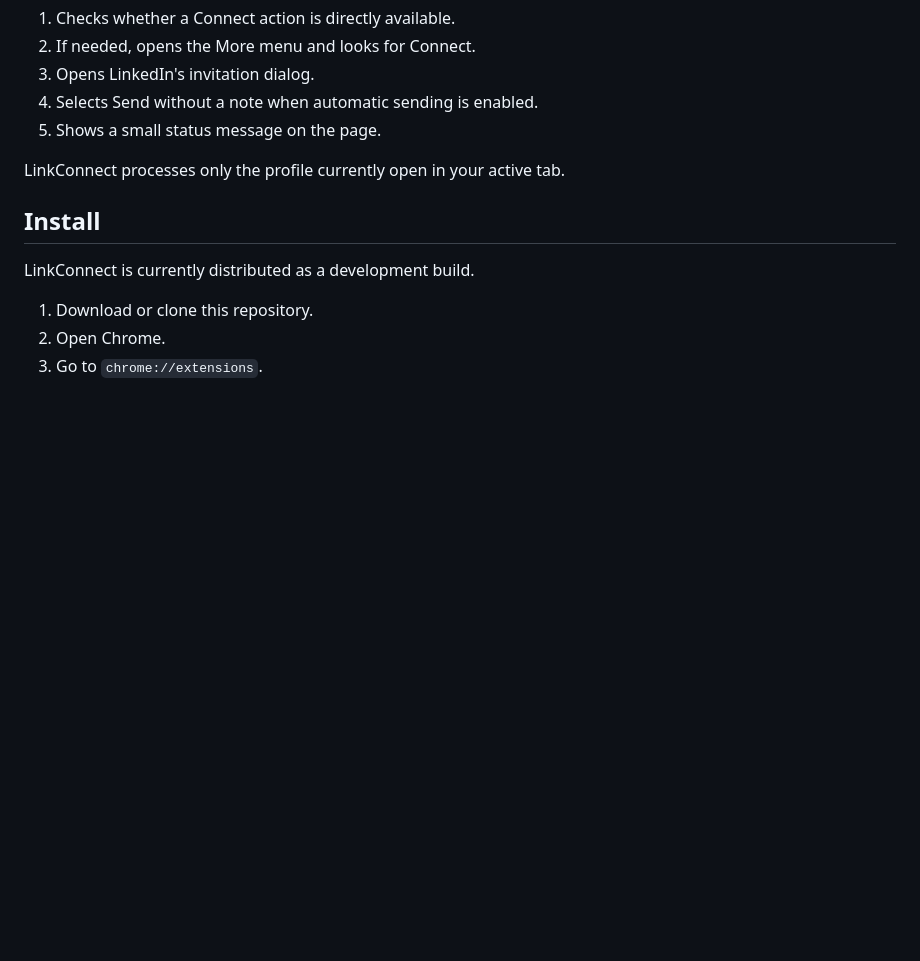
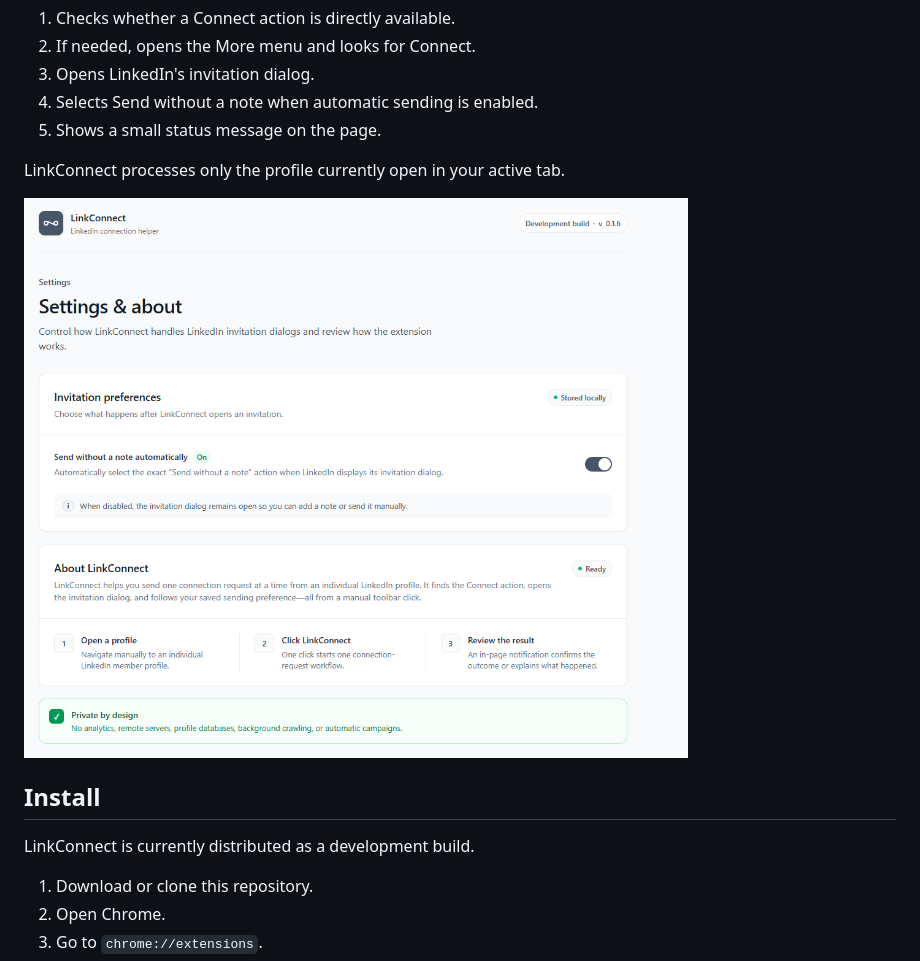
Before and after one commit to mehul-bagaria/linkedin-link, a Markdown page: README.md, the part around the change. GitHub-like rendering; pictures changed too: assets/screenshots/settings-page.png (added); blank space fills up the shorter version.

```diff
--- a/README.md
+++ b/README.md
@@ -30,6 +30,8 @@ When you click the LinkConnect extension icon on an individual LinkedIn profile,
 5. Shows a small status message on the page.
 
 LinkConnect processes only the profile currently open in your active tab.
+
+![alt text](assets/screenshots/settings-page.png)
 
 ## Install
 
```
Also changed, not shown: linkconnect/README.md (deleted, +0 -48 lines), assets/icons/icon128.png (renamed from linkconnect/assets/icons/icon128.png), assets/icons/icon16.png (renamed from linkconnect/assets/icons/icon16.png), assets/icons/icon32.png (renamed from linkconnect/assets/icons/icon32.png), assets/icons/icon48.png (renamed from linkconnect/assets/icons/icon48.png), 14 other files.
